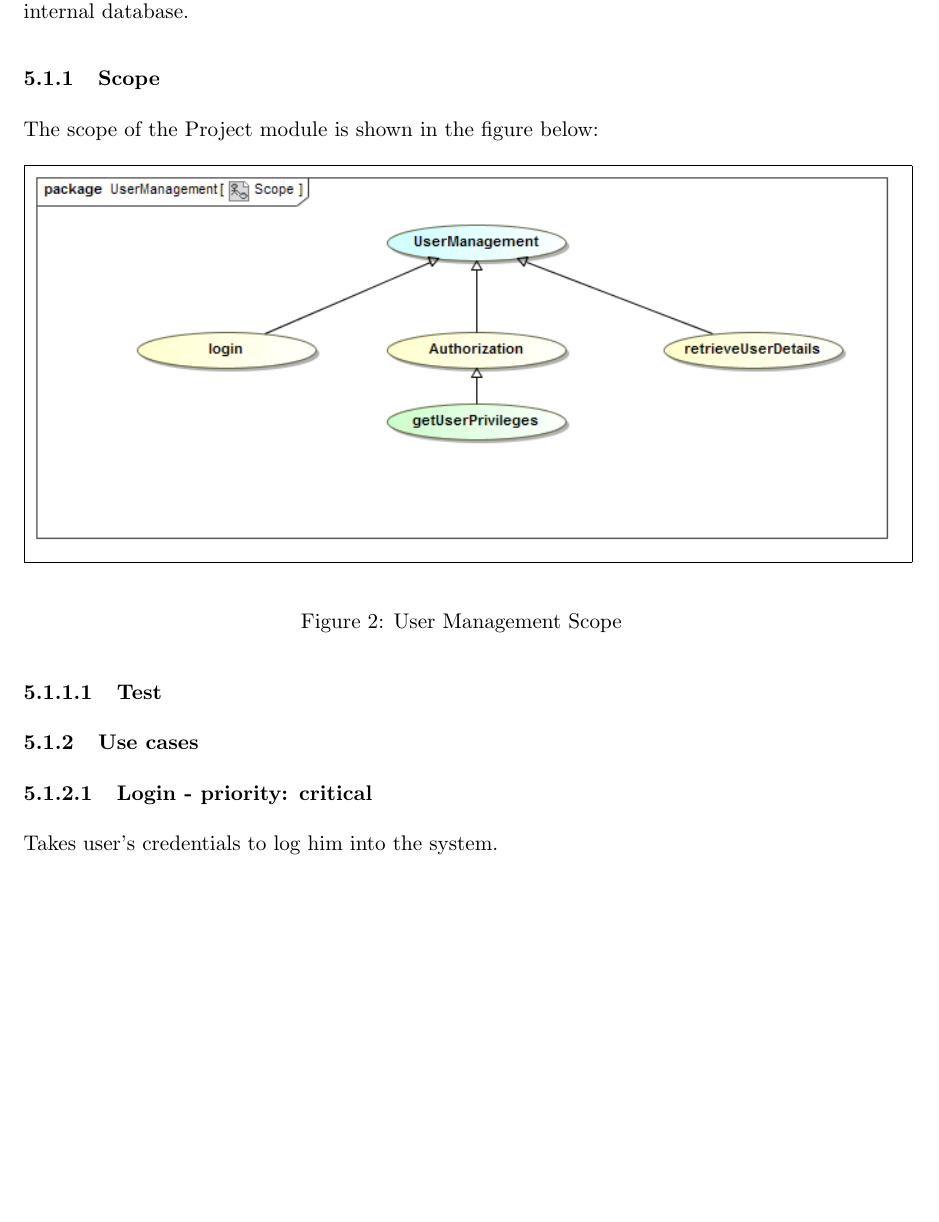
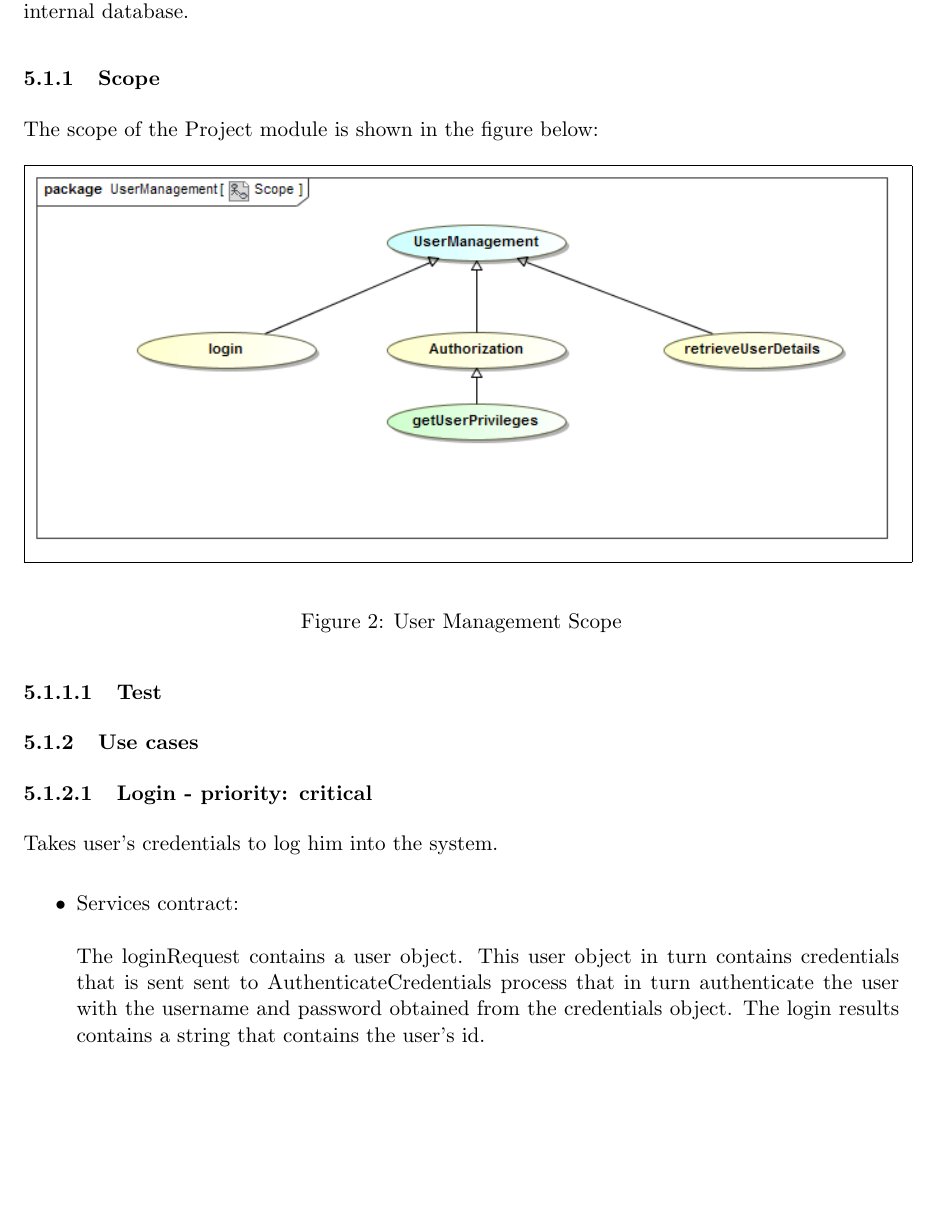
Before and after one commit to FrikkieSnyman/Crowd-Source, a LaTeX document (documentation/Software Requirements Speciﬁcation and Technology Neutral Process Design/Software requirements.tex, which reads documentation/Software Requirements Speciﬁcation and Technology Neutral Process Design/usecase.tex): part of page 11 of 20 before the commit and part of page 11 of 21 after it, cut so that both start at the same text, the shorter picture padded with empty space. Compiled offline with pdfLaTeX.

Commit message:
loginServiceContract

```diff
--- a/documentation/Software Requirements Speciﬁcation and Technology Neutral Process Design/usecase.tex
+++ b/documentation/Software Requirements Speciﬁcation and Technology Neutral Process Design/usecase.tex
@@ -17,3 +17,7 @@ The scope of the Project module is shown in the figure below:
 
 \paragraph{Login - priority: critical}
 Takes user's credentials to log him into the system.
+
+\begin{itemize}
+	\item Services contract:\\ \\
+	The loginRequest contains a user object. This user object in turn contains credentials that is sent sent to AuthenticateCredentials process that in turn authenticate the user with the username and password obtained from the credentials object. The login results contains a string that contains the user's id.
@@ -20,3 +28,6 @@ Takes user's credentials to log him into the system.
+    	\label{fig:login_services_contract}
+   	\end{figure}
+\end{itemize}
 
 \paragraph{Authorize - priority: critical}
 Authorizes users with the right privileges to do what is requested.
```
Also changed, not shown: documentation/drawings/servicesContractLogin.png (added), documentation/Software Requirements Speciﬁcation and Technology Neutral Process Design/usecase.tex (4 more changed lines), 1 other file.
